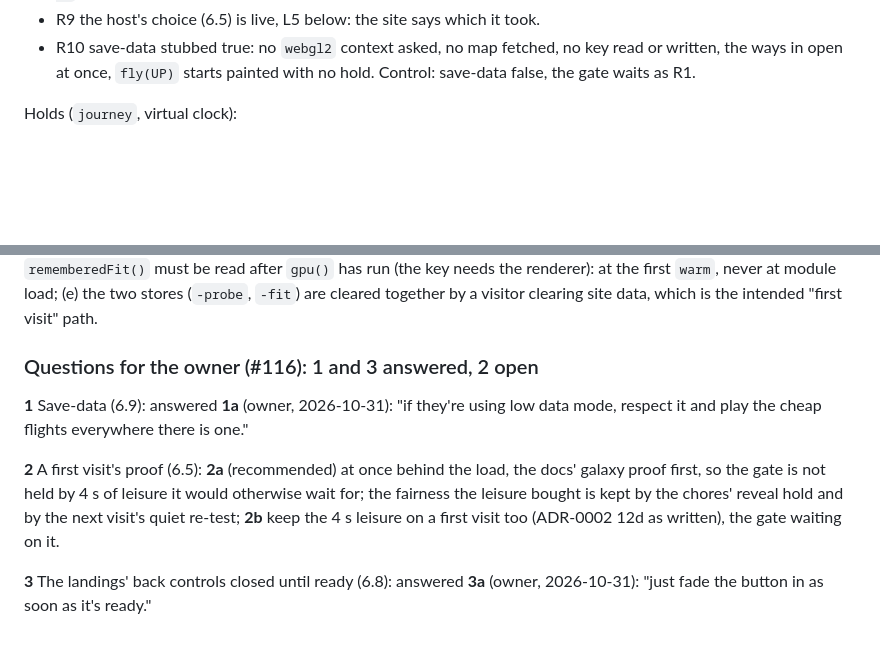
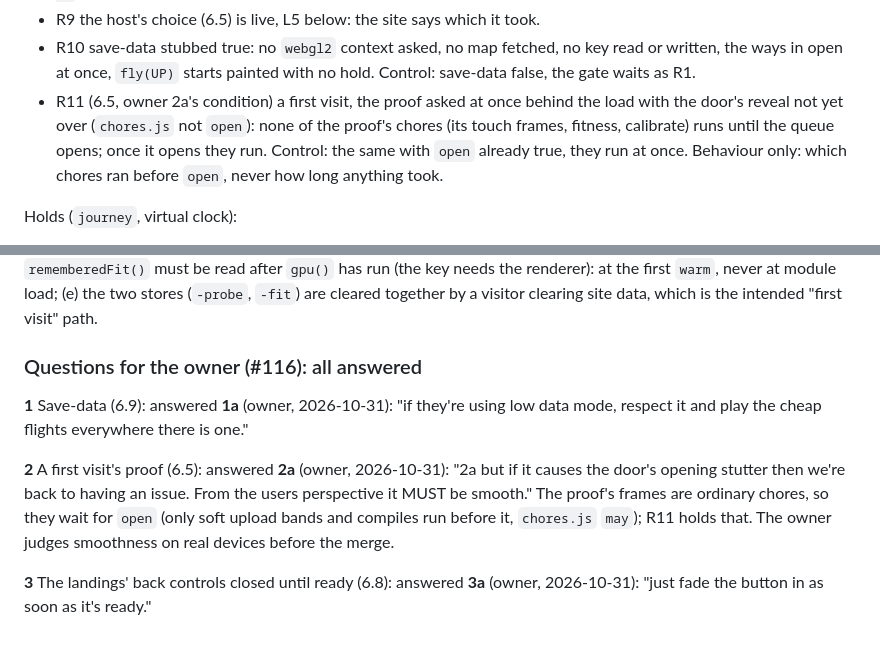
Before and after one commit to tomlawesome/orbit-site, a Markdown page: docs/adr/0002-the-door-tests-the-gpu-once-per-visit.md, 2 parts joined by grey strips. Rendered like a GitHub page; blank space fills up the shorter version.

Commit message:
ADR-0002 6.5: the owner's answer 2a, on condition the door's opening stays smooth (#116)
The proof's frames wait for the reveal to end; new test case R11 holds it.

```diff
--- a/docs/adr/0002-the-door-tests-the-gpu-once-per-visit.md
+++ b/docs/adr/0002-the-door-tests-the-gpu-once-per-visit.md
@@ -269,6 +269,10 @@ Readiness of the ways in (`journey` on the stub, the fake world):
 - R9 the host's choice (6.5) is live, L5 below: the site says which it took.
 - R10 save-data stubbed true: no `webgl2` context asked, no map fetched, no key read or written, the ways in open at
   once, `fly(UP)` starts painted with no hold. Control: save-data false, the gate waits as R1.
+- R11 (6.5, owner 2a's condition) a first visit, the proof asked at once behind the load with the door's reveal not yet
+  over (`chores.js` not `open`): none of the proof's chores (its touch frames, fitness, calibrate) runs until the queue
+  opens; once it opens they run. Control: the same with `open` already true, they run at once. Behaviour only: which
+  chores ran before `open`, never how long anything took.
 
 Holds (`journey`, virtual clock):
 
@@ -340,15 +344,15 @@ in `tools/ci/*.mjs` first; (d) `rememberedFit()` must be read after `gpu()` has
 the first `warm`, never at module load; (e) the two stores (`-probe`, `-fit`) are cleared together by a visitor clearing
 site data, which is the intended "first visit" path.
 
-### Questions for the owner (#116): 1 and 3 answered, 2 open
+### Questions for the owner (#116): all answered
 
 **1** Save-data (6.9): answered **1a** (owner, 2026-10-31): "if they're using low data mode, respect it and play
 the cheap flights everywhere there is one."
 
-**2** A first visit's proof (6.5): **2a** (recommended) at once behind the load, the docs' galaxy proof first, so the
-gate is not held by 4 s of leisure it would otherwise wait for; the fairness the leisure bought is kept by the chores'
-reveal hold and by the next visit's quiet re-test; **2b** keep the 4 s leisure on a first visit too (ADR-0002 12d as
-written), the gate waiting on it.
+**2** A first visit's proof (6.5): answered **2a** (owner, 2026-10-31): "2a but if it causes the door's opening
+stutter then we're back to having an issue. From the users perspective it MUST be smooth." The proof's frames are
+ordinary chores, so they wait for `open` (only soft upload bands and compiles run before it, `chores.js` `may`); R11
+holds that. The owner judges smoothness on real devices before the merge.
 
 **3** The landings' back controls closed until ready (6.8): answered **3a** (owner, 2026-10-31): "just fade the
 button in as soon as it's ready."
```
